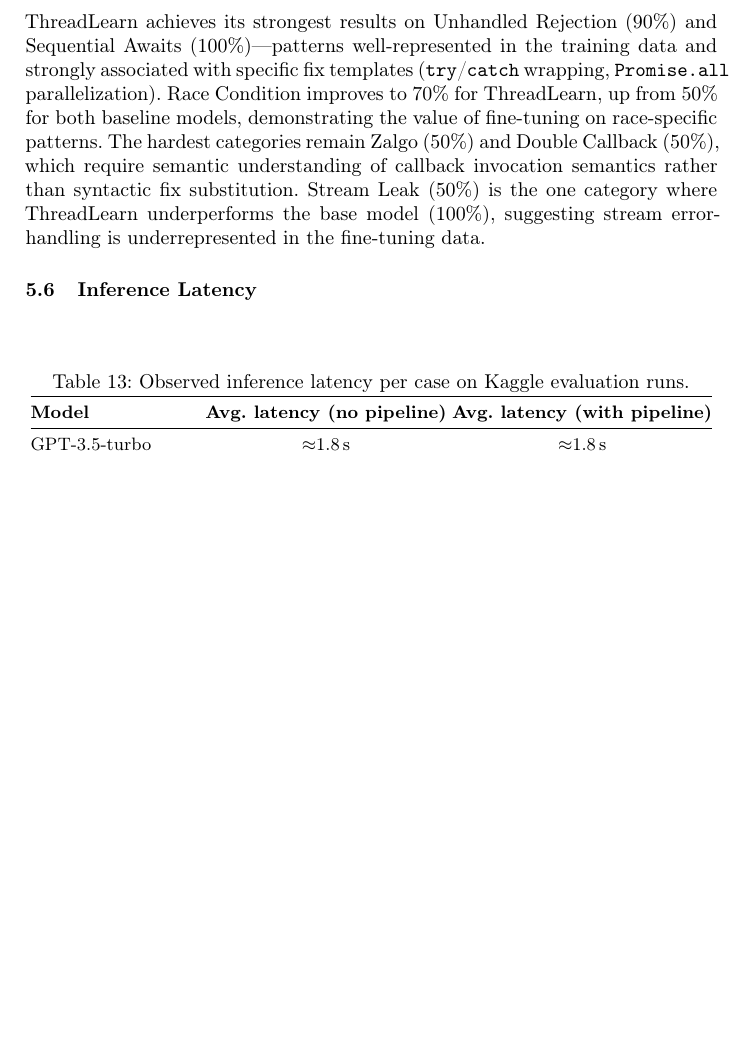
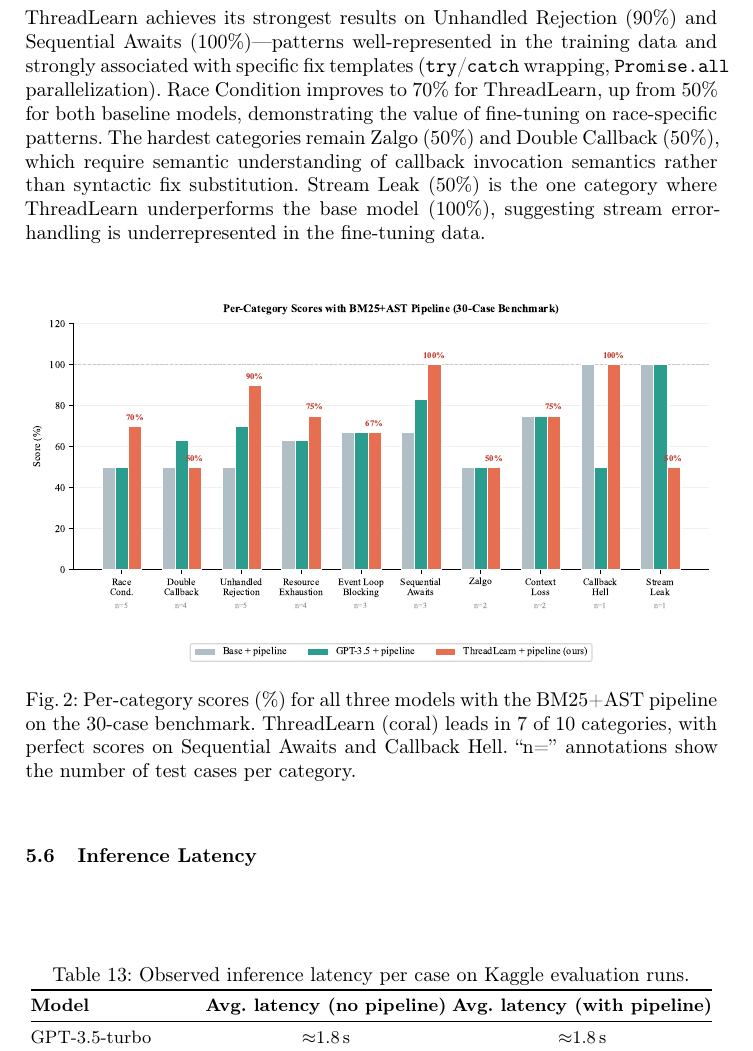
Before and after one commit to ThreadLearn/ThreadLearn_AI_Trainning, a LaTeX paper (docs/my-research/threadlearn_paper.tex): part of page 12 of 13 before the commit and part of page 13 of 15 after it, cut so that both start at the same text, the shorter picture padded with empty space. Compiled offline with pdfLaTeX.

Commit message:
Add ablation and category figures with corresponding generation scripts
- Introduced `fig_ablation.pdf` and `fig_ablation.png` to visualize ablation study results.
- Added `fig_category.pdf` and `fig_category.png` for per-category performance analysis.
- Created `gen_fig_ablation.py` to automate the generation of the ablation figure.
- Developed `gen_fig_category.py` for generating the category scores figure.
- Updated `threadlearn_paper.tex` to include new figures and references.
- Modified `threadlearn_paper.aux` to include citations for new figures.

```diff
--- a/docs/my-research/threadlearn_paper.tex
+++ b/docs/my-research/threadlearn_paper.tex
@@ -681,0 +687 @@ Three findings stand out from the ablation:
+           bars = with BM25+AST pipeline. ThreadLearn + pipeline (coral)
@@ -721,6 +731,17 @@ rather than syntactic fix substitution.
 Stream Leak (50\%) is the one category where ThreadLearn underperforms
 the base model (100\%), suggesting stream error-handling is
 underrepresented in the fine-tuning data.
+
+\begin{figure}[H]
+  \centering
+  \includegraphics[width=\textwidth]{figures/fig_category.pdf}
+  \caption{Per-category scores (\%) for all three models with the BM25+AST
+           pipeline on the 30-case benchmark. ThreadLearn (coral) leads in 7
+           of 10 categories, with perfect scores on Sequential Awaits and
+           Callback Hell. ``n='' annotations show the number of test cases
+           per category.}
+  \label{fig:category}
+\end{figure}
 
 \subsection{Inference Latency}
 \label{sec:eval:latency}
```
Also changed, not shown: docs/my-research/figures/fig_ablation.pdf (added), docs/my-research/figures/fig_ablation.png (added), docs/my-research/figures/fig_category.pdf (added), docs/my-research/figures/fig_category.png (added), docs/my-research/threadlearn_paper.pdf, docs/my-research/threadlearn_paper.tex (13 more changed lines), 9 other files.
